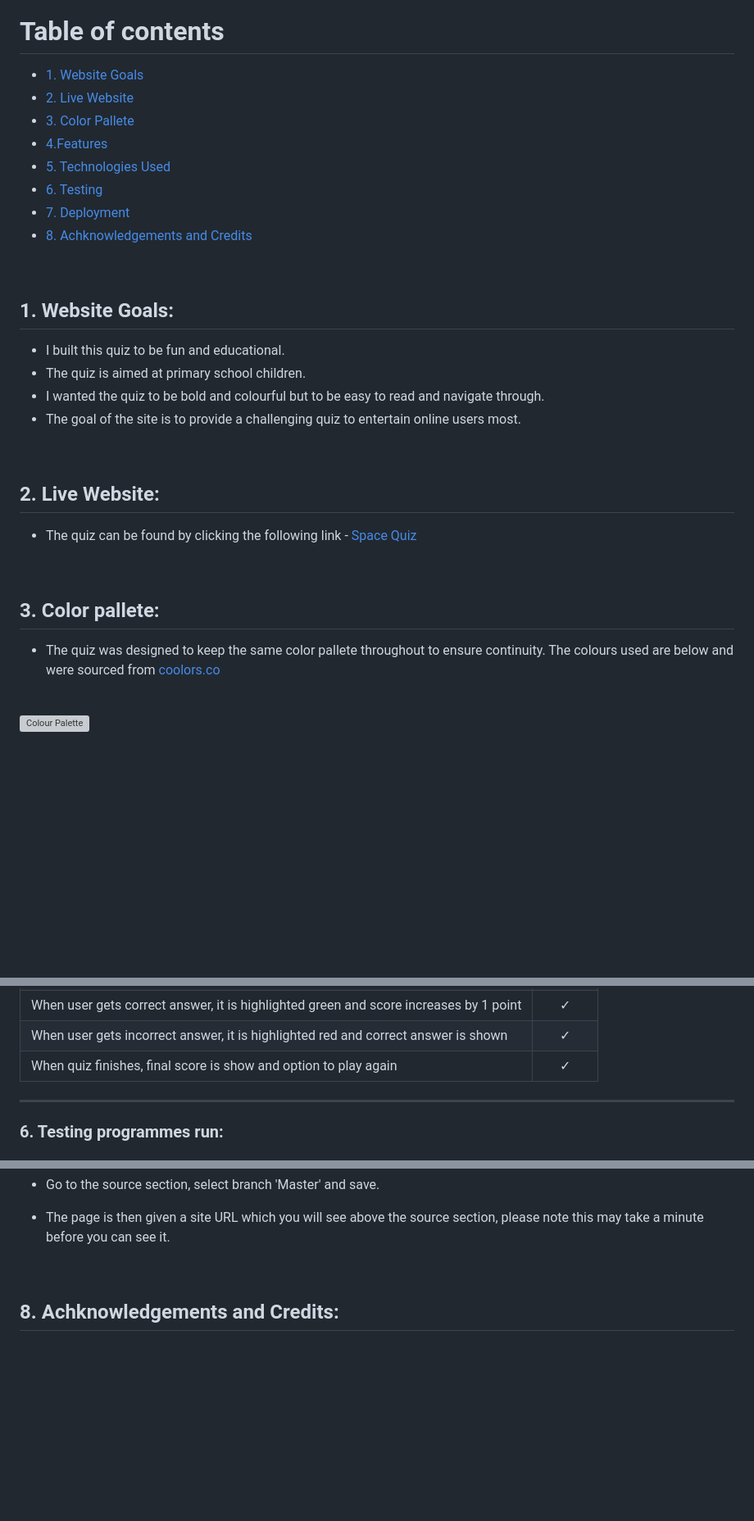
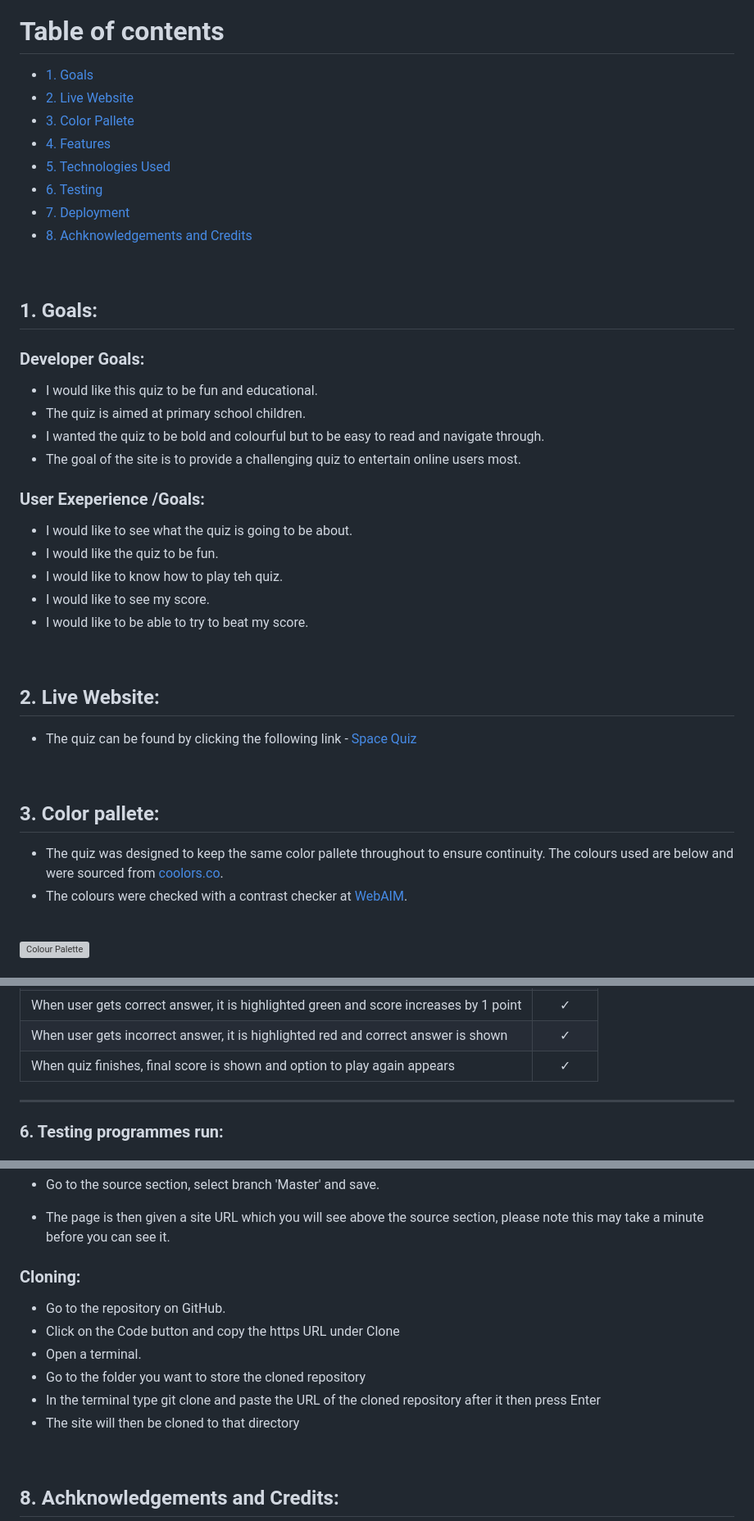
Before and after one commit to DeveloperDunne/Space-Quiz, a Markdown page: README.md, 3 parts joined by grey strips. Shown: that part at 82% size. Rendered like a GitHub page; blank space fills up the shorter version; grey boxes are pictures that could not be loaded.

Commit message:
Added cloning info

```diff
--- a/README.md
+++ b/README.md
@@ -10,10 +10,10 @@ Welcome to my quiz on all things space! Space quiz tests the users knowledge on
 
 # Table of contents
 
-- [1. Website Goals](#1-website-goals)
+- [1. Goals](#1-goals)
 - [2. Live Website](#2-live-website)
 - [3. Color Pallete](#3-color-pallete)
-- [4.Features](#4-features)
+- [4. Features](#4-features)
 - [5. Technologies Used](#5-technologies-used)
 - [6. Testing](#6-testing)
 - [7. Deployment](#7-deployment)
@@ -21,12 +21,22 @@ Welcome to my quiz on all things space! Space quiz tests the users knowledge on
 
 <br>
 
-## 1. Website Goals:
+## 1. Goals:
 
-- I built this quiz to be fun and educational.
+### Developer Goals:
+
+- I would like this quiz to be fun and educational.
 - The quiz is aimed at primary school children.
 - I wanted the quiz to be bold and colourful but to be easy to read and navigate through.
 - The goal of the site is to provide a challenging quiz to entertain online users most.
+
+### User Exeperience /Goals:
+
+- I would like to see what the quiz is going to be about.
+- I would like the quiz to be fun.
+- I would like to know how to play teh quiz.
+- I would like to see my score.
+- I would like to be able to try to beat my score.
 
 <br>
 
@@ -39,7 +49,8 @@ Welcome to my quiz on all things space! Space quiz tests the users knowledge on
 
 ## 3. Color pallete:
 
-- The quiz was designed to keep the same color pallete throughout to ensure continuity. The colours used are below and were sourced from [coolors.co](https://coolors.co/)
+- The quiz was designed to keep the same color pallete throughout to ensure continuity. The colours used are below and were sourced from [coolors.co](https://coolors.co/).
+- The colours were checked with a contrast checker at [WebAIM](https://webaim.org/resources/contrastchecker/?fcolor=02AFD0&bcolor=FFFF00).
 
 <br>
 
@@ -140,7 +150,7 @@ Welcome to my quiz on all things space! Space quiz tests the users knowledge on
 |When user selects an answer a new question is generated|✓|
 |When user gets correct answer, it is highlighted green and score increases by 1 point|✓|
 |When user gets incorrect answer, it is highlighted red and correct answer is shown|✓|
-|When quiz finishes, final score is show and option to play again|✓|
+|When quiz finishes, final score is shown and option to play again appears|✓|
 
 ---
 
@@ -204,6 +216,15 @@ Once the webiste is deployed you can view it online, to do this:
 
 - The page is then given a site URL which you will see above the source section, please note this may take a minute before you can see it.
 
+### Cloning:
+
+- Go to the repository on GitHub.
+- Click on the Code button and copy the https URL under Clone
+- Open a terminal.
+- Go to the folder you want to store the cloned repository
+- In the terminal type git clone and paste the URL of the cloned repository after it then press Enter
+- The site will then be cloned to that directory
+
 <br>
 
 ## 8. Achknowledgements and Credits:
```
Also changed, not shown: other parts of README.md (+4 -3 lines).
